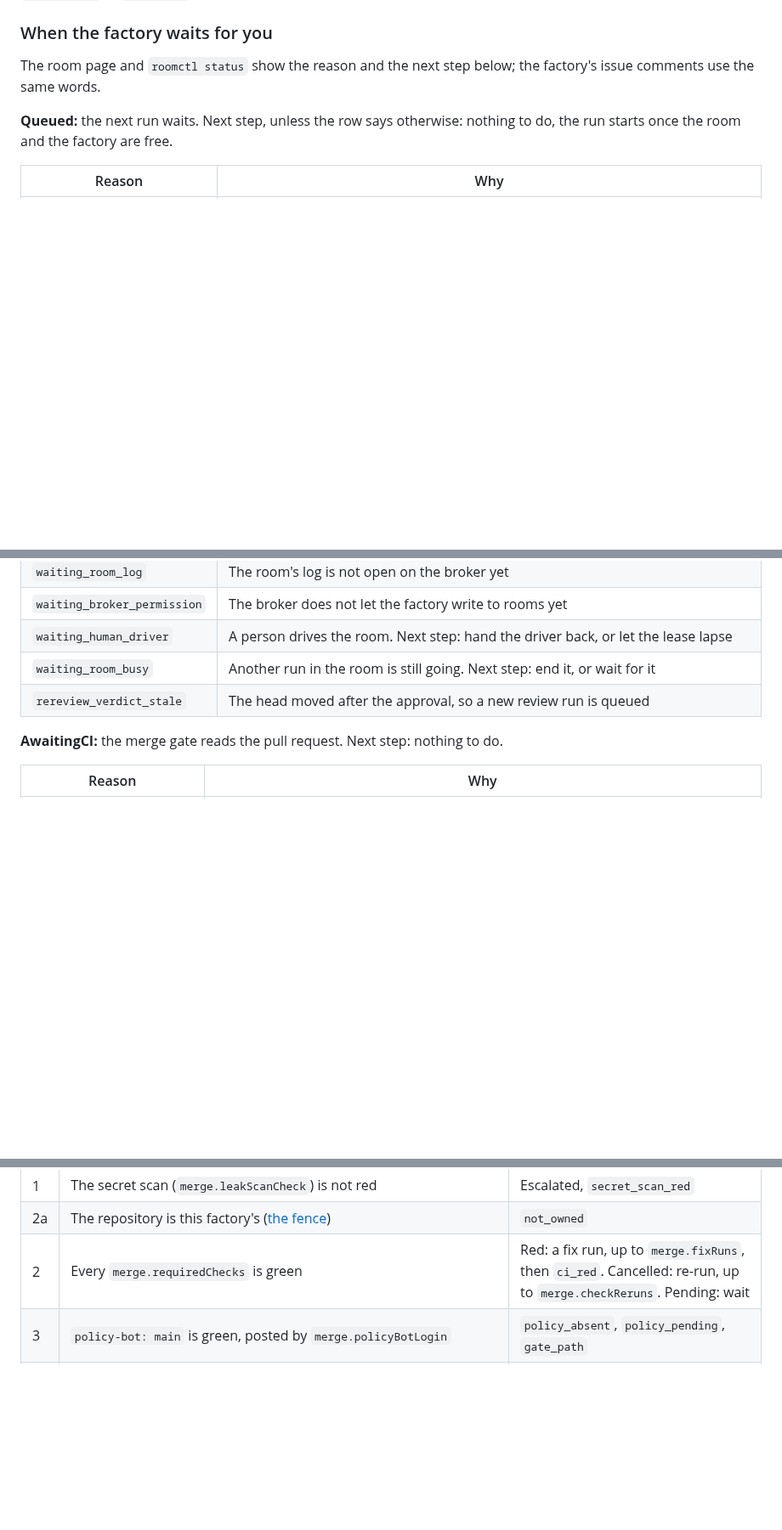
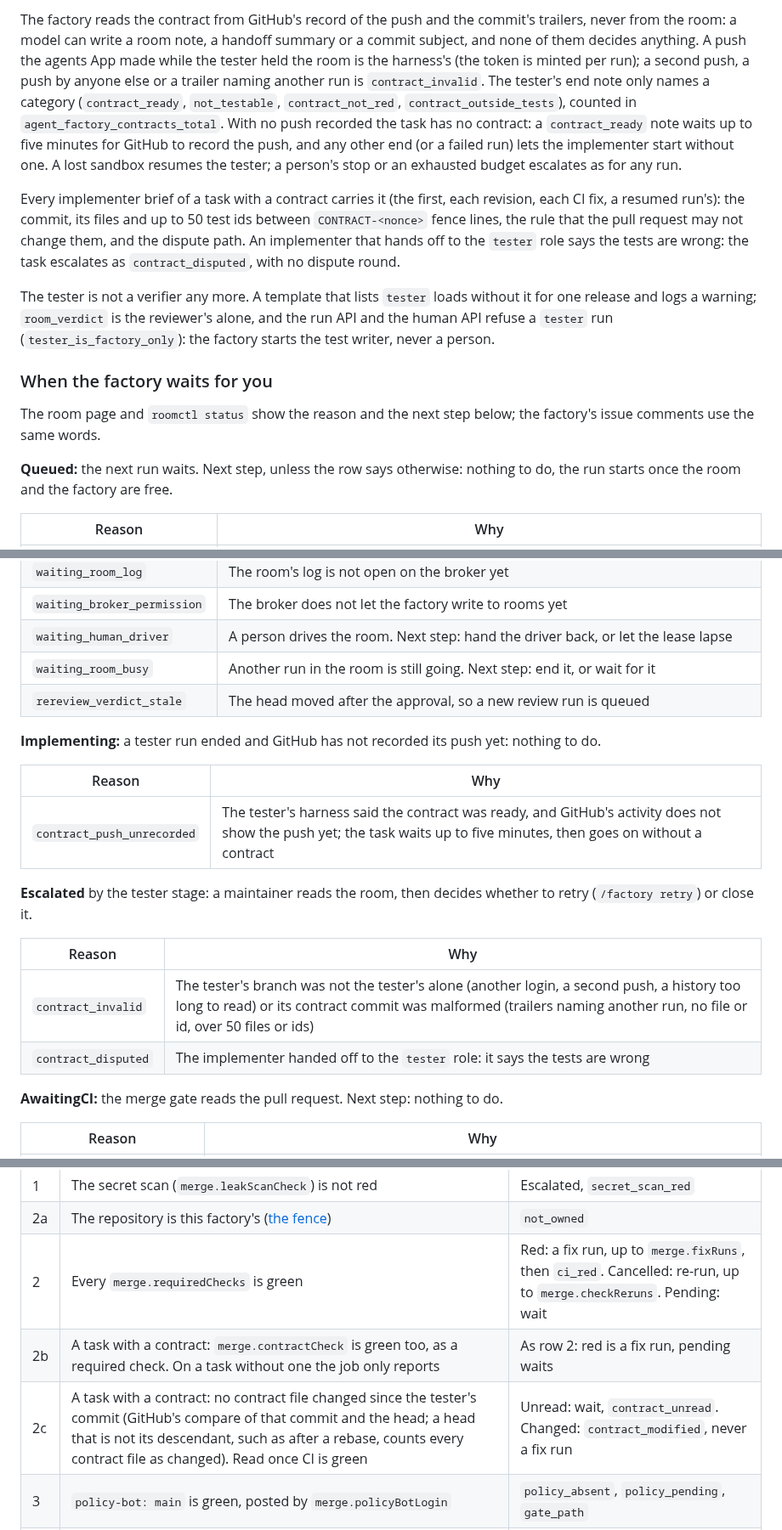
Before and after one commit to Smana/agent-platform, a Markdown page: docs/factory.md, 3 parts joined by grey strips. Shown at 85% size. GitHub-like rendering; blank space fills up the shorter version.

Commit message:
docs(factory): the tester stage, the contract, rows 2b and 2c, the warnings (tester F3)

```diff
--- a/docs/factory.md
+++ b/docs/factory.md
@@ -126,3 +148,24 @@ transition sets it: an auto-merge goes from `AutoMerging` to `Verifying`. A task
+The factory reads the contract from GitHub's record of the push and the commit's trailers, never
+from the room: a model can write a room note, a handoff summary or a commit subject, and none of
+them decides anything. A push the agents App made while the tester held the room is the harness's
+(the token is minted per run); a second push, a push by anyone else or a trailer naming another run
+is `contract_invalid`. The tester's end note only names a category (`contract_ready`, `not_testable`,
+`contract_not_red`, `contract_outside_tests`), counted in `agent_factory_contracts_total`. With no
+push recorded the task has no contract: a `contract_ready` note waits up to five minutes for GitHub
+to record the push, and any other end (or a failed run) lets the implementer start without one. A
+lost sandbox resumes the tester; a person's stop or an exhausted budget escalates as for any run.
+
+Every implementer brief of a task with a contract carries it (the first, each revision, each CI
+fix, a resumed run's): the commit, its files and up to 50 test ids between `CONTRACT-<nonce>` fence
+lines, the rule that the pull request may not change them, and the dispute path. An implementer
+that hands off to the `tester` role says the tests are wrong: the task escalates as
+`contract_disputed`, with no dispute round.
+
+The tester is not a verifier any more. A template that lists `tester` loads without it for one
+release and logs a warning; `room_verdict` is the reviewer's alone, and the run API and the human
+API refuse a `tester` run (`tester_is_factory_only`): the factory starts the test writer, never a
+person.
+
 ### When the factory waits for you
 
 The room page and `roomctl status` show the reason and the next step below; the factory's issue
@@ -144,6 +187,20 @@ starts once the room and the factory are free.
 | `waiting_room_busy` | Another run in the room is still going. Next step: end it, or wait for it |
 | `rereview_verdict_stale` | The head moved after the approval, so a new review run is queued |
 
+**Implementing:** a tester run ended and GitHub has not recorded its push yet: nothing to do.
+
+| Reason | Why |
+|---|---|
+| `contract_push_unrecorded` | The tester's harness said the contract was ready, and GitHub's activity does not show the push yet; the task waits up to five minutes, then goes on without a contract |
+
+**Escalated** by the tester stage: a maintainer reads the room, then decides whether to retry
+(`/factory retry`) or close it.
+
+| Reason | Why |
+|---|---|
+| `contract_invalid` | The tester's branch was not the tester's alone (another login, a second push, a history too long to read) or its contract commit was malformed (trailers naming another run, no file or id, over 50 files or ids) |
+| `contract_disputed` | The implementer handed off to the `tester` role: it says the tests are wrong |
+
 **AwaitingCI:** the merge gate reads the pull request. Next step: nothing to do.
 
 | Reason | Why |
@@ -603,6 +666,8 @@ shadow decision. With no class `live` or `shadow` it reads nothing and hands off
 | 1 | The secret scan (`merge.leakScanCheck`) is not red | Escalated, `secret_scan_red` |
 | 2a | The repository is this factory's ([the fence](#the-ownership-fence)) | `not_owned` |
 | 2 | Every `merge.requiredChecks` is green | Red: a fix run, up to `merge.fixRuns`, then `ci_red`. Cancelled: re-run, up to `merge.checkReruns`. Pending: wait |
+| 2b | A task with a contract: `merge.contractCheck` is green too, as a required check. On a task without one the job only reports | As row 2: red is a fix run, pending waits |
+| 2c | A task with a contract: no contract file changed since the tester's commit (GitHub's compare of that commit and the head; a head that is not its descendant, such as after a rebase, counts every contract file as changed). Read once CI is green | Unread: wait, `contract_unread`. Changed: `contract_modified`, never a fix run |
 | 3 | `policy-bot: main` is green, posted by `merge.policyBotLogin` | `policy_absent`, `policy_pending`, `gate_path` |
 | 4 | The author is `agentsLogin`, and no maintainer approved it | `not_agent_authored`, `maintainer_approved` |
 | 5 | The class is `live` or `shadow` | `class_unarmed` |
```
Also changed, not shown: other parts of docs/factory.md (+36 -7 lines), docs/operations.md (+2 -0 lines).
